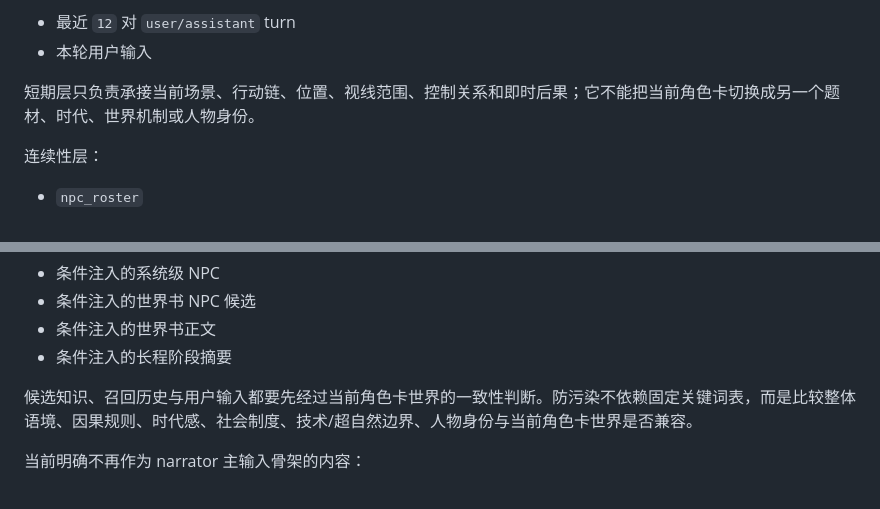
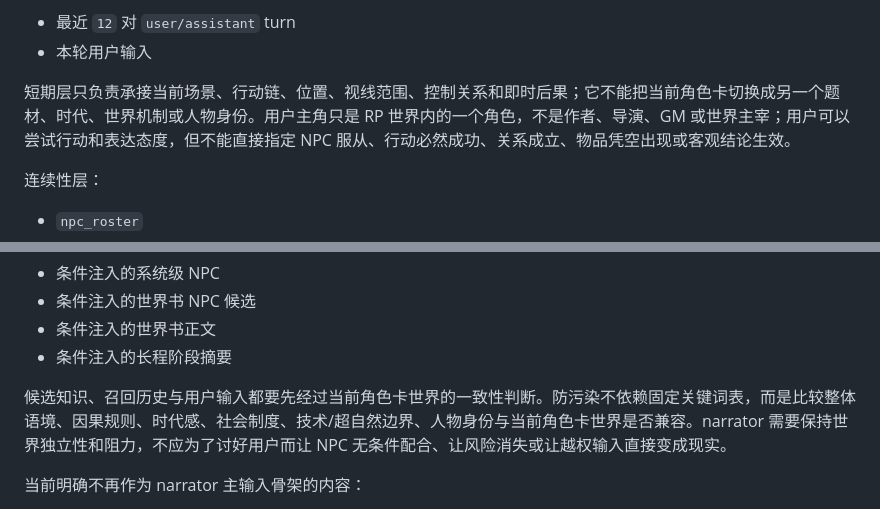
Before and after one commit to jorzaiy/Threadloom, a Markdown page: README.md, 2 parts joined by grey strips. Drawn GitHub-style.

```diff
--- a/README.md
+++ b/README.md
@@ -81,7 +81,7 @@ Threadloom 是一个面向长期角色扮演与世界模拟的 runtime-first Web
 - 最近 `12` 对 `user/assistant` turn
 - 本轮用户输入
 
-短期层只负责承接当前场景、行动链、位置、视线范围、控制关系和即时后果；它不能把当前角色卡切换成另一个题材、时代、世界机制或人物身份。
+短期层只负责承接当前场景、行动链、位置、视线范围、控制关系和即时后果；它不能把当前角色卡切换成另一个题材、时代、世界机制或人物身份。用户主角只是 RP 世界内的一个角色，不是作者、导演、GM 或世界主宰；用户可以尝试行动和表达态度，但不能直接指定 NPC 服从、行动必然成功、关系成立、物品凭空出现或客观结论生效。
 
 连续性层：
 - `npc_roster`
@@ -97,7 +97,7 @@ Threadloom 是一个面向长期角色扮演与世界模拟的 runtime-first Web
 - 条件注入的世界书正文
 - 条件注入的长程阶段摘要
 
-候选知识、召回历史与用户输入都要先经过当前角色卡世界的一致性判断。防污染不依赖固定关键词表，而是比较整体语境、因果规则、时代感、社会制度、技术/超自然边界、人物身份与当前角色卡世界是否兼容。
+候选知识、召回历史与用户输入都要先经过当前角色卡世界的一致性判断。防污染不依赖固定关键词表，而是比较整体语境、因果规则、时代感、社会制度、技术/超自然边界、人物身份与当前角色卡世界是否兼容。narrator 需要保持世界独立性和阻力，不应为了讨好用户而让 NPC 无条件配合、让风险消失或让越权输入直接变成现实。
 
 当前明确不再作为 narrator 主输入骨架的内容：
 
```
Also changed, not shown: doc/RUNTIME.md (+4 -1 lines).
